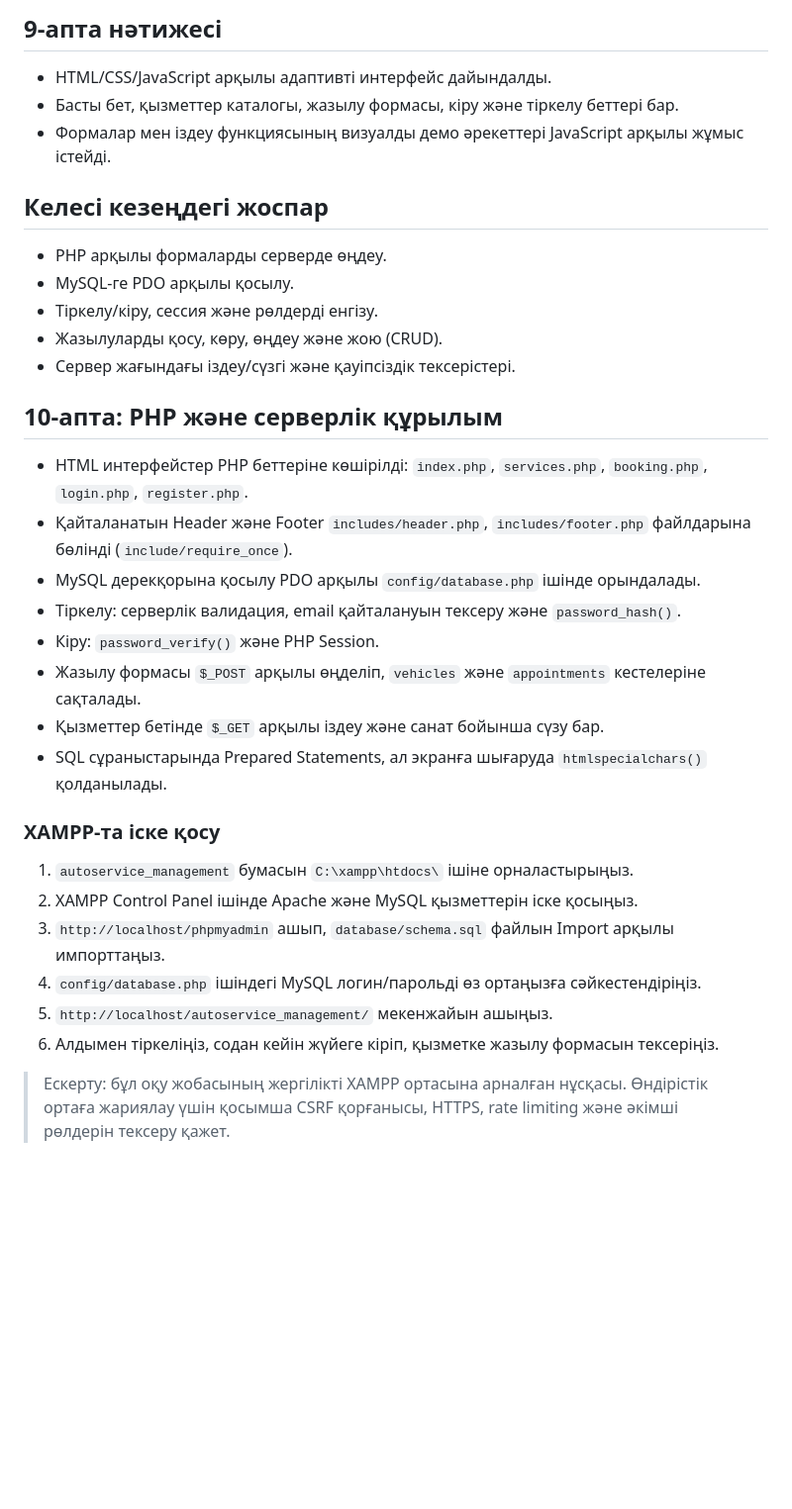
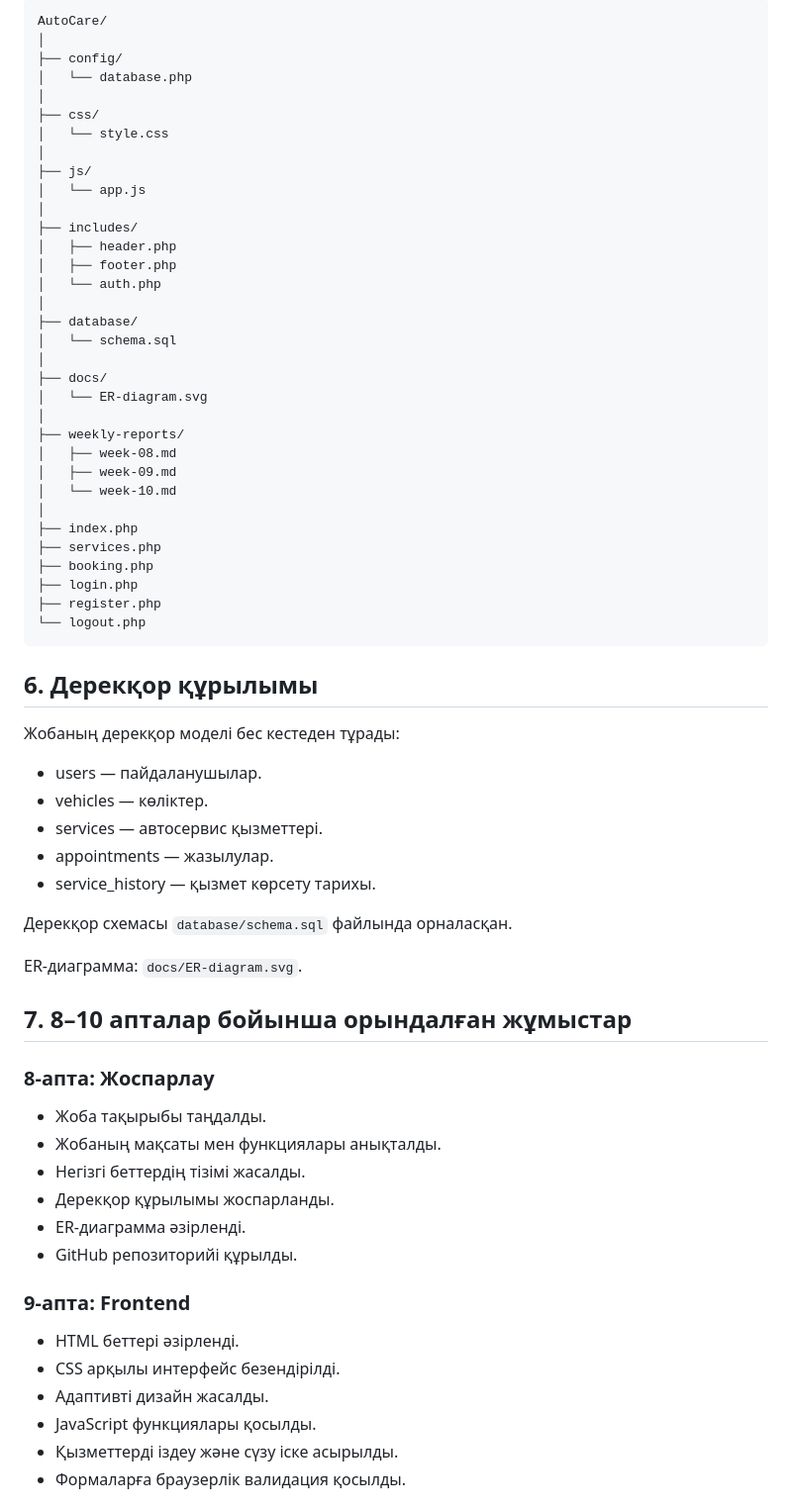
Before and after one commit to almuhanuldana/AutoCare, a Markdown page: README.md, the part around one of its changes. Shown at 99% size. Drawn GitHub-style; blank space fills up the shorter version.

````diff
--- a/README.md
+++ b/README.md
@@ -50,34 +47,71 @@
 
-## 9-апта нәтижесі
-- HTML/CSS/JavaScript арқылы адаптивті интерфейс дайындалды.
-- Басты бет, қызметтер каталогы, жазылу формасы, кіру және тіркелу беттері бар.
-- Формалар мен іздеу функциясының визуалды демо әрекеттері JavaScript арқылы жұмыс істейді.
+```text
+AutoCare/
+│
+├── config/
+│   └── database.php
+│
+├── css/
+│   └── style.css
+│
+├── js/
+│   └── app.js
+│
+├── includes/
+│   ├── header.php
+│   ├── footer.php
+│   └── auth.php
+│
+├── database/
+│   └── schema.sql
+│
+├── docs/
+│   └── ER-diagram.svg
+│
+├── weekly-reports/
+│   ├── week-08.md
+│   ├── week-09.md
+│   └── week-10.md
+│
+├── index.php
+├── services.php
+├── booking.php
+├── login.php
+├── register.php
+└── logout.php
+```
 
-## Келесі кезеңдегі жоспар
-- PHP арқылы формаларды серверде өңдеу.
-- MySQL-ге PDO арқылы қосылу.
-- Тіркелу/кіру, сессия және рөлдерді енгізу.
-- Жазылуларды қосу, көру, өңдеу және жою (CRUD).
-- Сервер жағындағы іздеу/сүзгі және қауіпсіздік тексерістері.
+## 6. Дерекқор құрылымы
 
+Жобаның дерекқор моделі бес кестеден тұрады:
 
-## 10-апта: PHP және серверлік құрылым
+- users — пайдаланушылар.
+- vehicles — көліктер.
+- services — автосервис қызметтері.
+- appointments — жазылулар.
+- service_history — қызмет көрсету тарихы.
 
-- HTML интерфейстер PHP беттеріне көшірілді: `index.php`, `services.php`, `booking.php`, `login.php`, `register.php`.
-- Қайталанатын Header және Footer `includes/header.php`, `includes/footer.php` файлдарына бөлінді (`include/require_once`).
-- MySQL дерекқорына қосылу PDO арқылы `config/database.php` ішінде орындалады.
-- Тіркелу: серверлік валидация, email қайталануын тексеру және `password_hash()`.
-- Кіру: `password_verify()` және PHP Session.
-- Жазылу формасы `$_POST` арқылы өңделіп, `vehicles` және `appointments` кестелеріне сақталады.
-- Қызметтер бетінде `$_GET` арқылы іздеу және санат бойынша сүзу бар.
-- SQL сұраныстарында Prepared Statements, ал экранға шығаруда `htmlspecialchars()` қолданылады.
+Дерекқор схемасы `database/schema.sql` файлында орналасқан.
 
-### XAMPP-та іске қосу
-1. `autoservice_management` бумасын `C:\xampp\htdocs\` ішіне орналастырыңыз.
-2. XAMPP Control Panel ішінде Apache және MySQL қызметтерін іске қосыңыз.
-3. `http://localhost/phpmyadmin` ашып, `database/schema.sql` файлын Import арқылы импорттаңыз.
-4. `config/database.php` ішіндегі MySQL логин/парольді өз ортаңызға сәйкестендіріңіз.
-5. `http://localhost/autoservice_management/` мекенжайын ашыңыз.
-6. Алдымен тіркеліңіз, содан кейін жүйеге кіріп, қызметке жазылу формасын тексеріңіз.
+ER-диаграмма: `docs/ER-diagram.svg`.
 
-> Ескерту: бұл оқу жобасының жергілікті XAMPP ортасына арналған нұсқасы. Өндірістік ортаға жариялау үшін қосымша CSRF қорғанысы, HTTPS, rate limiting және әкімші рөлдерін тексеру қажет.
+## 7. 8–10 апталар бойынша орындалған жұмыстар
+
+### 8-апта: Жоспарлау
+
+- Жоба тақырыбы таңдалды.
+- Жобаның мақсаты мен функциялары анықталды.
+- Негізгі беттердің тізімі жасалды.
+- Дерекқор құрылымы жоспарланды.
+- ER-диаграмма әзірленді.
+- GitHub репозиторийі құрылды.
+
+### 9-апта: Frontend
+
+- HTML беттері әзірленді.
+- CSS арқылы интерфейс безендірілді.
+- Адаптивті дизайн жасалды.
+- JavaScript функциялары қосылды.
+- Қызметтерді іздеу және сүзу іске асырылды.
+- Формаларға браузерлік валидация қосылды.
+
````
Also changed, not shown: other parts of README.md (+65 -38 lines).
